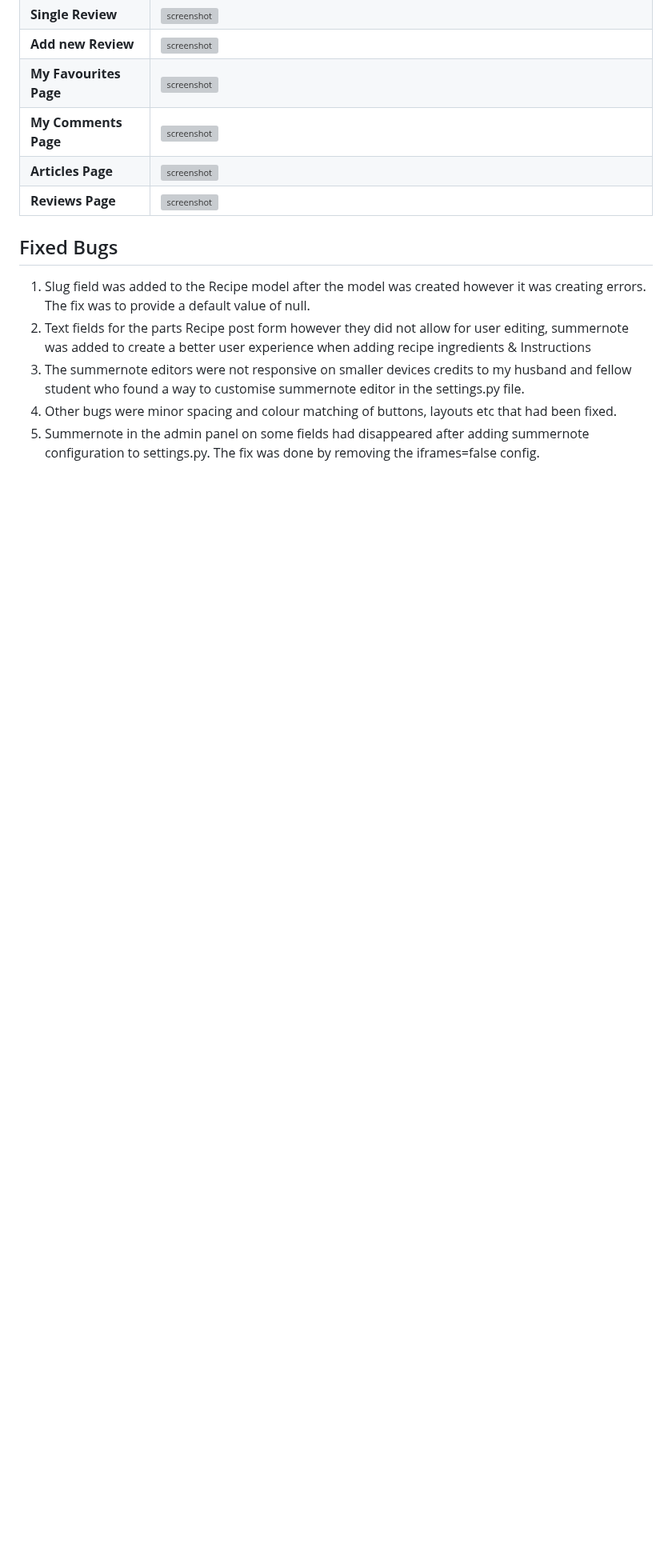
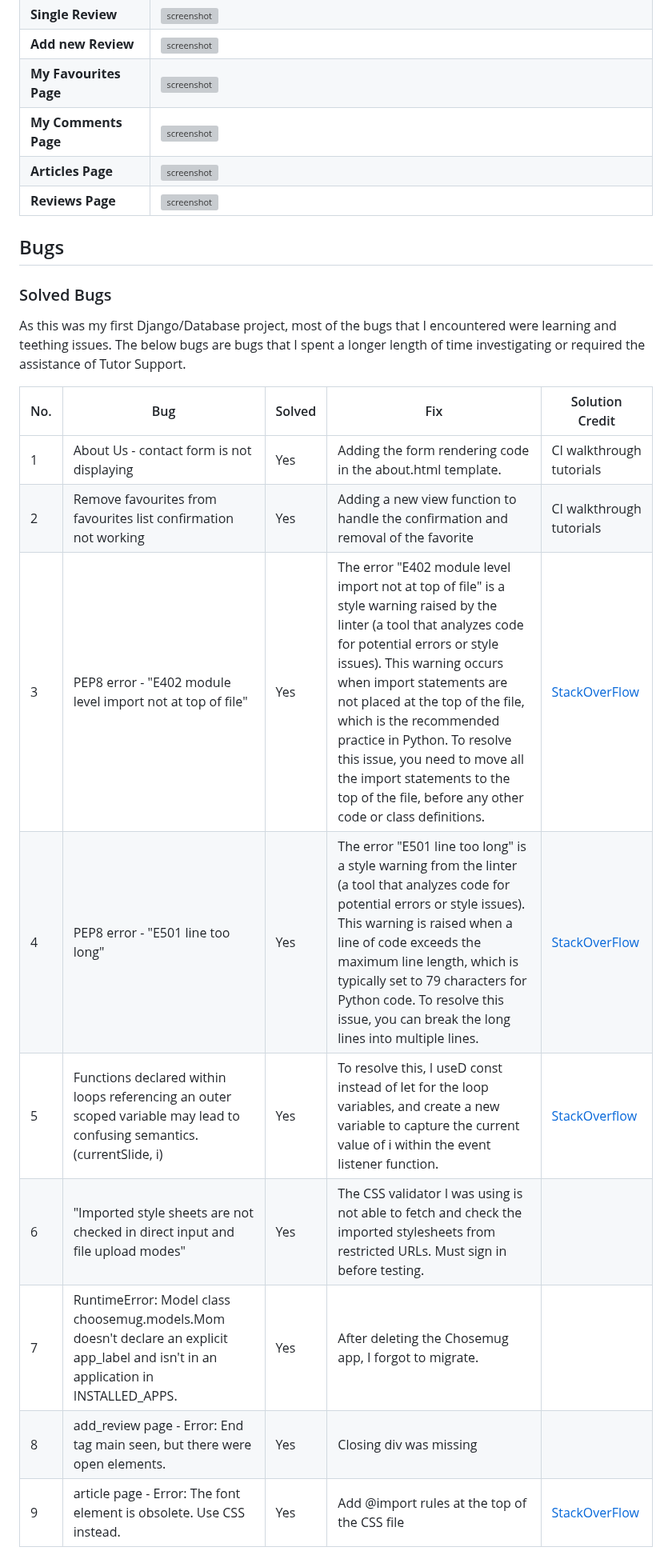
Before and after one commit to AmirShkolnik/Cups-of-Joy, a Markdown page: TESTING.md, the part around one of its changes. Shown at 80% size. Drawn GitHub-style; blank space fills up the shorter version; grey boxes are pictures that could not be loaded.

Commit message:
testing.md - update bugs section

```diff
--- a/TESTING.md
+++ b/TESTING.md
@@ -480,10 +480,21 @@ Below is a table summarizing the JavaScript validation results for specific file
 | **Articles Page**            | ![screenshot](documentation/Lighthouse/articles.png) |
 | **Reviews Page**            | ![screenshot](documentation/Lighthouse/reviews.png) |
 
-## Fixed Bugs
+## Bugs
 
-1. Slug field was added to the Recipe model after the model was created however it was creating errors. The fix was to provide a default value of null.
-2. Text fields for the parts Recipe post form however they did not allow for user editing, summernote was added to create a better user experience when adding recipe ingredients & Instructions
-3. The summernote editors were not responsive on smaller devices credits to my husband and fellow student who found a way to customise summernote editor in the settings.py file.
-4. Other bugs were minor spacing and colour matching of buttons, layouts etc that had been fixed.
-5. Summernote in the admin panel on some fields had disappeared after adding summernote configuration to settings.py. The fix was done by removing the iframes=false config.
+### Solved Bugs
+
+As this was my first Django/Database project, most of the bugs that I encountered were learning and teething issues. The below bugs are bugs that I spent a longer length of time investigating or required the assistance of Tutor Support.
+
+| No. | Bug | Solved | Fix | Solution Credit |
+| --- | ---------------- | ---- | ------------- | -------------- |
+| 1   | About Us - contact form is not displaying | Yes | Adding the form rendering code in the about.html template. | CI walkthrough tutorials |
+| 2   | Remove favourites from favourites list confirmation not working | Yes | Adding a new view function to handle the confirmation and removal of the favorite | CI walkthrough tutorials |
+| 3   | PEP8 error - "E402 module level import not at top of file" | Yes | The error "E402 module level import not at top of file" is a style warning raised by the linter (a tool that analyzes code for potential errors or style issues). This warning occurs when import statements are not placed at the top of the file, which is the recommended practice in Python. To resolve this issue, you need to move all the import statements to the top of the file, before any other code or class definitions. | [StackOverFlow](<https://stackoverflow.com/questions/36827962/pep8-import-not-at-top-of-file-with-sys-path>) |
+| 4   | PEP8 error - "E501 line too long" | Yes | The error "E501 line too long" is a style warning from the linter (a tool that analyzes code for potential errors or style issues). This warning is raised when a line of code exceeds the maximum line length, which is typically set to 79 characters for Python code. To resolve this issue, you can break the long lines into multiple lines. | [StackOverFlow](<https://stackoverflow.com/questions/53158284/python-giving-a-e501-line-too-long-error>) |
+| 5   | Functions declared within loops referencing an outer scoped variable may lead to confusing semantics. (currentSlide, i) | Yes | To resolve this, I useD const instead of let for the loop variables, and create a new variable to capture the current value of i within the event listener function. | [StackOverflow](<https://stackoverflow.com/questions/46027262/functions-declared-within-loops-referencing-an-outer-scoped-variable-may-lead-to>) |
+| 6   | "Imported style sheets are not checked in direct input and file upload modes" | Yes | The CSS validator I was using is not able to fetch and check the imported stylesheets from restricted URLs. Must sign in before testing.  |  |
+| 7   | RuntimeError: Model class choosemug.models.Mom doesn't declare an explicit app_label and isn't in an application in INSTALLED_APPS. | Yes | After deleting the Chosemug app, I forgot to migrate.  |  |
+| 8   | add_review page - Error: End tag main seen, but there were open elements. | Yes | Closing div was missing  |  |
+| 9   | article page - Error: The font element is obsolete. Use CSS instead. | Yes | Add @import rules at the top of the CSS file  | [StackOverFlow](https://stackoverflow.com/questions/10036977/best-way-to-include-css-why-use-import) |
+
```
Also changed, not shown: other parts of TESTING.md (+6 -0 lines).
